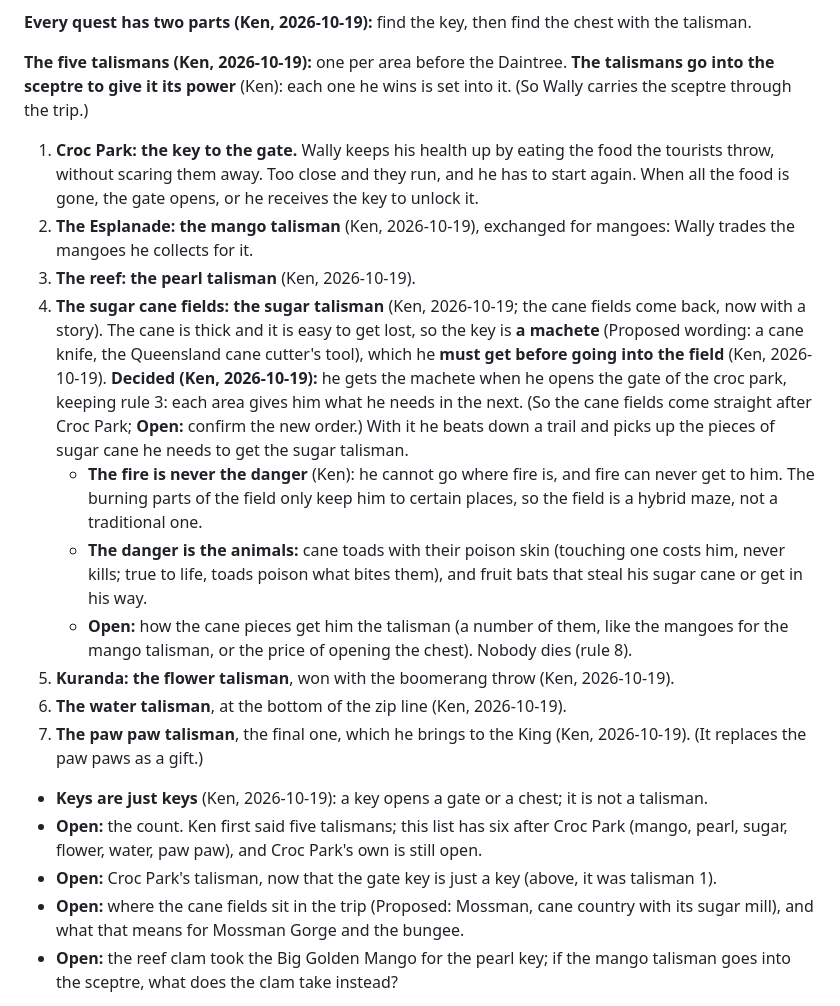
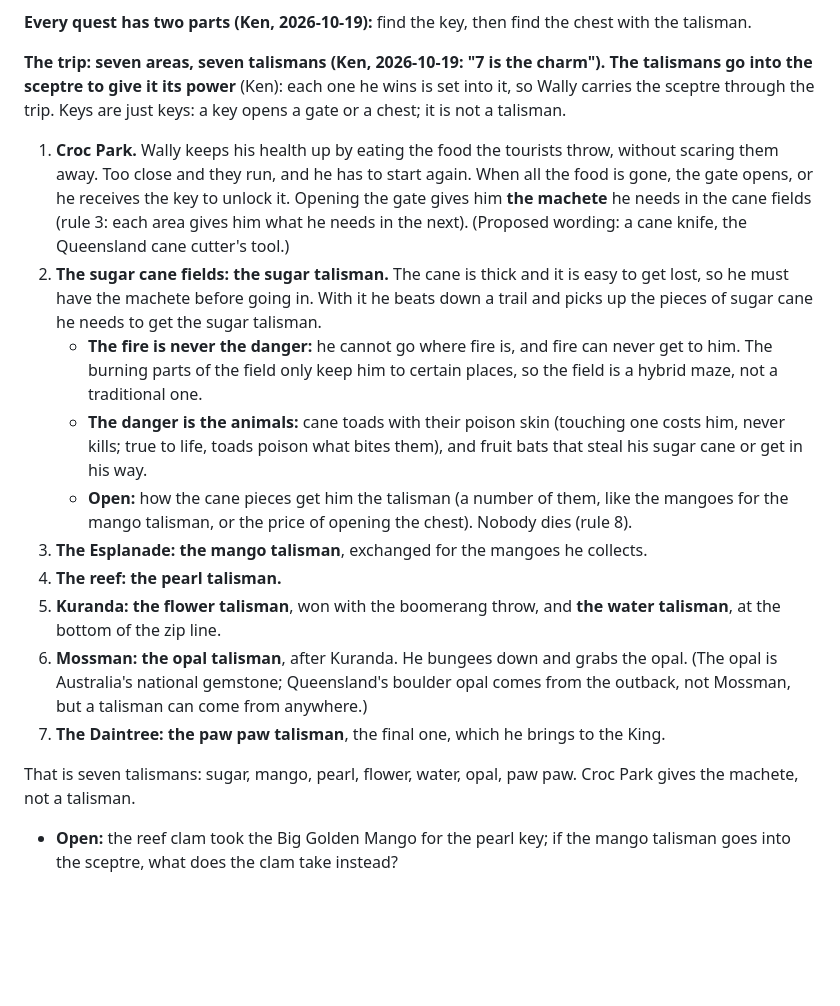
Before and after one commit to kenbin64/chomp2, a Markdown page: MASTER.md, the part around the change. GitHub-like rendering; blank space fills up the shorter version.

Commit message:
MASTER.md: seven areas, seven talismans; Mossman's opal from the bungee
Co-Authored-By: Claude Opus 5.5 <noreply@anthropic.com>

```diff
--- a/MASTER.md
+++ b/MASTER.md
@@ -37,39 +37,36 @@ shows him finding the sceptre and hearing its instructions, never that it change
 
 **Every quest has two parts (Ken, 2026-10-19):** find the key, then find the chest with the talisman.
 
-**The five talismans (Ken, 2026-10-19):** one per area before the Daintree. **The talismans go into the
-sceptre to give it its power** (Ken): each one he wins is set into it. (So Wally carries the sceptre
-through the trip.)
-1. **Croc Park: the key to the gate.** Wally keeps his health up by eating the food the tourists throw,
-   without scaring them away. Too close and they run, and he has to start again. When all the food is gone,
-   the gate opens, or he receives the key to unlock it.
-2. **The Esplanade: the mango talisman** (Ken, 2026-10-19), exchanged for mangoes: Wally trades the
-   mangoes he collects for it.
-3. **The reef: the pearl talisman** (Ken, 2026-10-19).
-4. **The sugar cane fields: the sugar talisman** (Ken, 2026-10-19; the cane fields come back, now with a
-   story). The cane is thick and it is easy to get lost, so the key is **a machete** (Proposed wording: a
-   cane knife, the Queensland cane cutter's tool), which he **must get before going into the field** (Ken,
-   2026-10-19). **Decided (Ken, 2026-10-19):** he gets the machete when he opens the gate of the croc
-   park, keeping rule 3: each area gives him what he needs in the next. (So the cane fields come straight
-   after Croc Park; **Open:** confirm the new order.) With it he beats down a trail and picks up the pieces of sugar
-   cane he needs to get the sugar talisman.
-   - **The fire is never the danger** (Ken): he cannot go where fire is, and fire can never get to him. The
+**The trip: seven areas, seven talismans (Ken, 2026-10-19: "7 is the charm").** **The talismans go into
+the sceptre to give it its power** (Ken): each one he wins is set into it, so Wally carries the sceptre
+through the trip. Keys are just keys: a key opens a gate or a chest; it is not a talisman.
+
+1. **Croc Park.** Wally keeps his health up by eating the food the tourists throw, without scaring them
+   away. Too close and they run, and he has to start again. When all the food is gone, the gate opens, or
+   he receives the key to unlock it. Opening the gate gives him **the machete** he needs in the cane fields
+   (rule 3: each area gives him what he needs in the next). (Proposed wording: a cane knife, the Queensland
+   cane cutter's tool.)
+2. **The sugar cane fields: the sugar talisman.** The cane is thick and it is easy to get lost, so he must
+   have the machete before going in. With it he beats down a trail and picks up the pieces of sugar cane he
+   needs to get the sugar talisman.
+   - **The fire is never the danger:** he cannot go where fire is, and fire can never get to him. The
      burning parts of the field only keep him to certain places, so the field is a hybrid maze, not a
      traditional one.
    - **The danger is the animals:** cane toads with their poison skin (touching one costs him, never kills;
      true to life, toads poison what bites them), and fruit bats that steal his sugar cane or get in his way.
    - **Open:** how the cane pieces get him the talisman (a number of them, like the mangoes for the mango
      talisman, or the price of opening the chest). Nobody dies (rule 8).
-5. **Kuranda: the flower talisman**, won with the boomerang throw (Ken, 2026-10-19).
-6. **The water talisman**, at the bottom of the zip line (Ken, 2026-10-19).
-7. **The paw paw talisman**, the final one, which he brings to the King (Ken, 2026-10-19). (It replaces the
-   paw paws as a gift.)
-- **Keys are just keys** (Ken, 2026-10-19): a key opens a gate or a chest; it is not a talisman.
-- **Open:** the count. Ken first said five talismans; this list has six after Croc Park (mango, pearl,
-  sugar, flower, water, paw paw), and Croc Park's own is still open.
-- **Open:** Croc Park's talisman, now that the gate key is just a key (above, it was talisman 1).
-- **Open:** where the cane fields sit in the trip (Proposed: Mossman, cane country with its sugar mill),
-  and what that means for Mossman Gorge and the bungee.
+3. **The Esplanade: the mango talisman**, exchanged for the mangoes he collects.
+4. **The reef: the pearl talisman.**
+5. **Kuranda: the flower talisman**, won with the boomerang throw, and **the water talisman**, at the bottom
+   of the zip line.
+6. **Mossman: the opal talisman**, after Kuranda. He bungees down and grabs the opal. (The opal is
+   Australia's national gemstone; Queensland's boulder opal comes from the outback, not Mossman, but a
+   talisman can come from anywhere.)
+7. **The Daintree: the paw paw talisman**, the final one, which he brings to the King.
+
+That is seven talismans: sugar, mango, pearl, flower, water, opal, paw paw. Croc Park gives the machete,
+not a talisman.
 - **Open:** the reef clam took the Big Golden Mango for the pearl key; if the mango talisman goes into the
   sceptre, what does the clam take instead?
 
```
